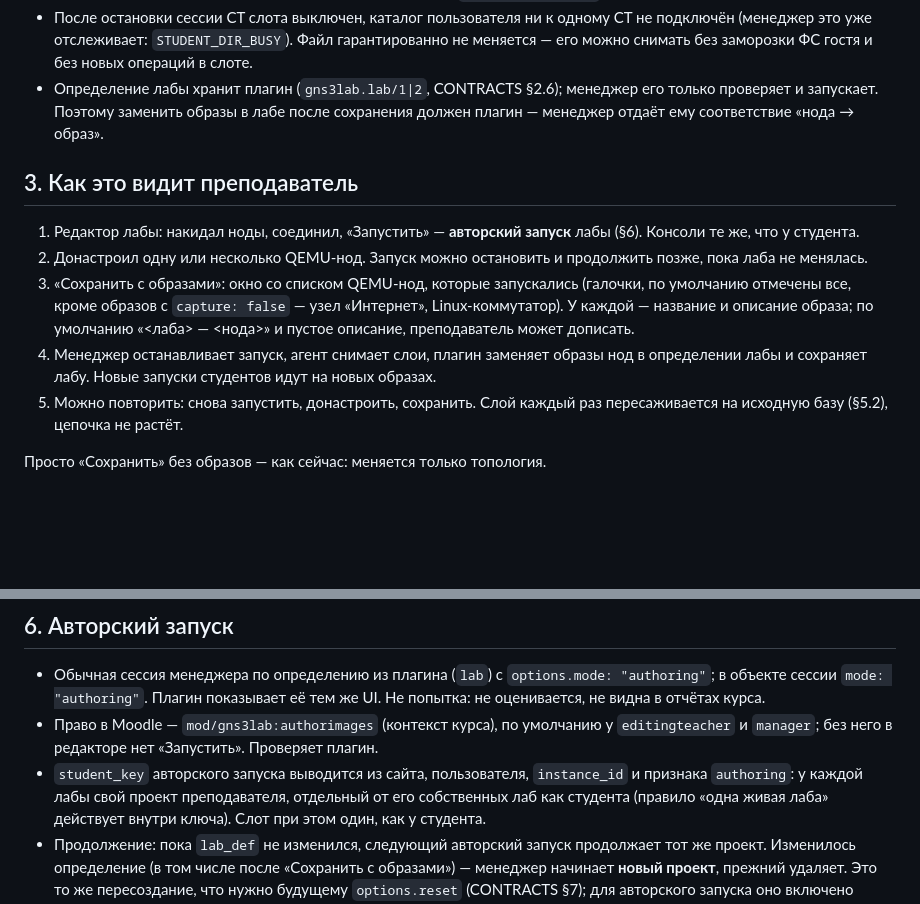
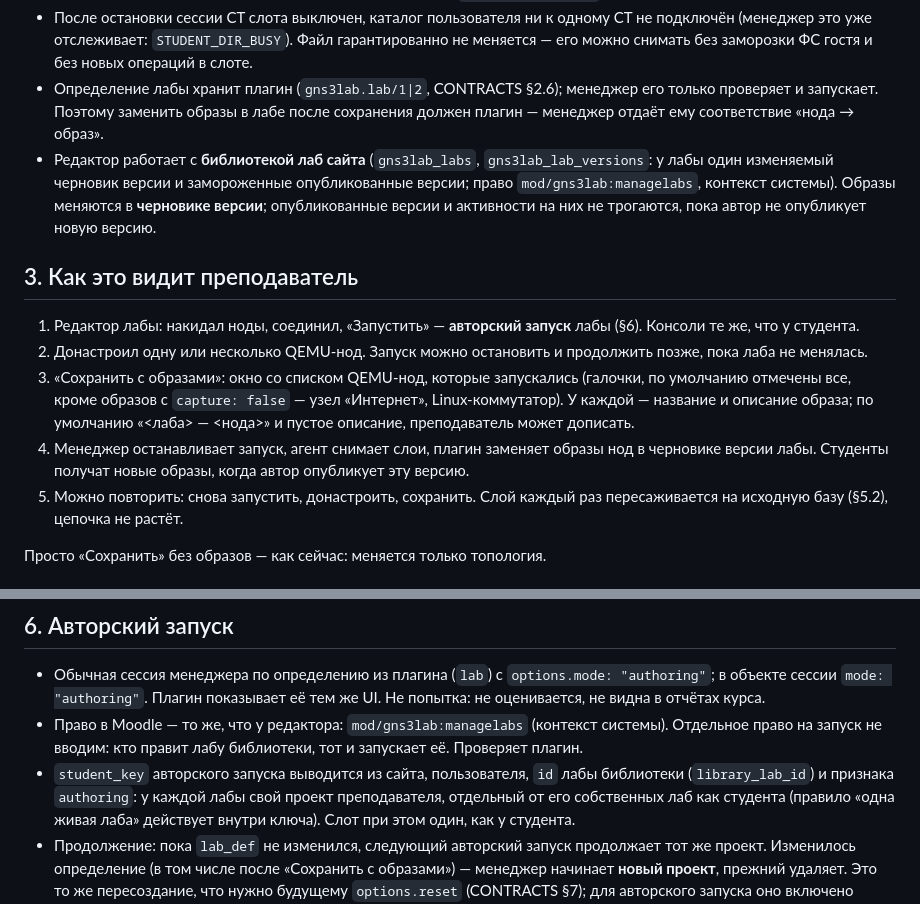
Before and after one commit to thua48xsen3iemicy-boop/gns-moodle-plugin, a Markdown page: docs/derived-images/DESIGN.md, 2 parts joined by grey strips. GitHub-like rendering; blank space fills up the shorter version.

```diff
--- a/docs/derived-images/DESIGN.md
+++ b/docs/derived-images/DESIGN.md
@@ -26,6 +26,10 @@
   и без новых операций в слоте.
 - Определение лабы хранит плагин (`gns3lab.lab/1|2`, CONTRACTS §2.6); менеджер его только проверяет и запускает.
   Поэтому заменить образы в лабе после сохранения должен плагин — менеджер отдаёт ему соответствие «нода → образ».
+- Редактор работает с **библиотекой лаб сайта** (`gns3lab_labs`, `gns3lab_lab_versions`: у лабы один изменяемый
+  черновик версии и замороженные опубликованные версии; право `mod/gns3lab:managelabs`, контекст системы).
+  Образы меняются в **черновике версии**; опубликованные версии и активности на них не трогаются, пока автор не
+  опубликует новую версию.
 
 ## 3. Как это видит преподаватель
 
@@ -34,8 +38,8 @@
 3. «Сохранить с образами»: окно со списком QEMU-нод, которые запускались (галочки, по умолчанию отмечены все,
    кроме образов с `capture: false` — узел «Интернет», Linux-коммутатор). У каждой — название и описание образа;
    по умолчанию «<лаба> — <нода>» и пустое описание, преподаватель может дописать.
-4. Менеджер останавливает запуск, агент снимает слои, плагин заменяет образы нод в определении лабы и сохраняет лабу.
-   Новые запуски студентов идут на новых образах.
+4. Менеджер останавливает запуск, агент снимает слои, плагин заменяет образы нод в черновике версии лабы.
+   Студенты получат новые образы, когда автор опубликует эту версию.
 5. Можно повторить: снова запустить, донастроить, сохранить. Слой каждый раз пересаживается на исходную базу (§5.2),
    цепочка не растёт.
 
@@ -126,9 +130,9 @@
 
 - Обычная сессия менеджера по определению из плагина (`lab`) с `options.mode: "authoring"`; в объекте сессии
   `mode: "authoring"`. Плагин показывает её тем же UI. Не попытка: не оценивается, не видна в отчётах курса.
-- Право в Moodle — `mod/gns3lab:authorimages` (контекст курса), по умолчанию у `editingteacher` и `manager`; без него
-  в редакторе нет «Запустить». Проверяет плагин.
-- `student_key` авторского запуска выводится из сайта, пользователя, `instance_id` и признака `authoring`: у каждой лабы
+- Право в Moodle — то же, что у редактора: `mod/gns3lab:managelabs` (контекст системы). Отдельное право на запуск
+  не вводим: кто правит лабу библиотеки, тот и запускает её. Проверяет плагин.
+- `student_key` авторского запуска выводится из сайта, пользователя, `id` лабы библиотеки (`library_lab_id`) и признака `authoring`: у каждой лабы
   свой проект преподавателя, отдельный от его собственных лаб как студента (правило «одна живая лаба» действует внутри
   ключа). Слот при этом один, как у студента.
 - Продолжение: пока `lab_def` не изменился, следующий авторский запуск продолжает тот же проект. Изменилось
```
Also changed, not shown: docs/derived-images/TASK.md (added, +126 -0 lines), manager/docs/CONTRACTS.md (+7 -6 lines).
